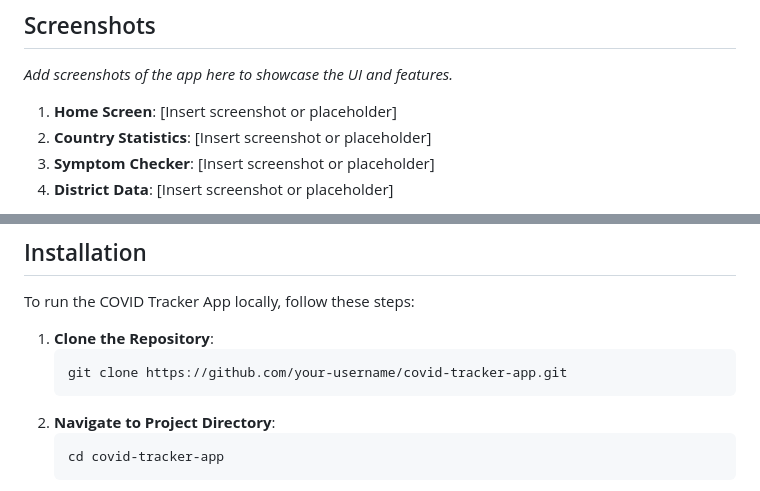
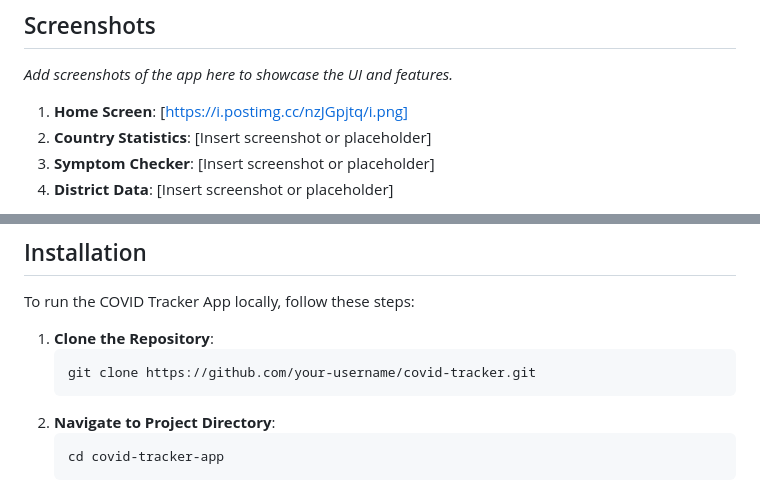
Before and after one commit to tonmoyshuvro/COVID-Tracker, a Markdown page: README.md, 2 parts joined by grey strips. GitHub-like rendering.

````diff
--- a/README.md
+++ b/README.md
@@ -32,7 +30,7 @@ This project was developed as part of the requirements for the BSc Engineering i
 ## Screenshots
 *Add screenshots of the app here to showcase the UI and features.*
 
-1. **Home Screen**: [Insert screenshot or placeholder]
+1. **Home Screen**: [https://i.postimg.cc/nzJGpjtq/i.png]
 2. **Country Statistics**: [Insert screenshot or placeholder]
 3. **Symptom Checker**: [Insert screenshot or placeholder]
 4. **District Data**: [Insert screenshot or placeholder]
@@ -49,7 +47,7 @@ To run the COVID Tracker App locally, follow these steps:
 
 1. **Clone the Repository**:
    ```bash
-   git clone https://github.com/your-username/covid-tracker-app.git
+   git clone https://github.com/your-username/covid-tracker.git
    ```
 2. **Navigate to Project Directory**:
    ```bash
````
Also changed, not shown: other parts of README.md (+0 -2 lines).
